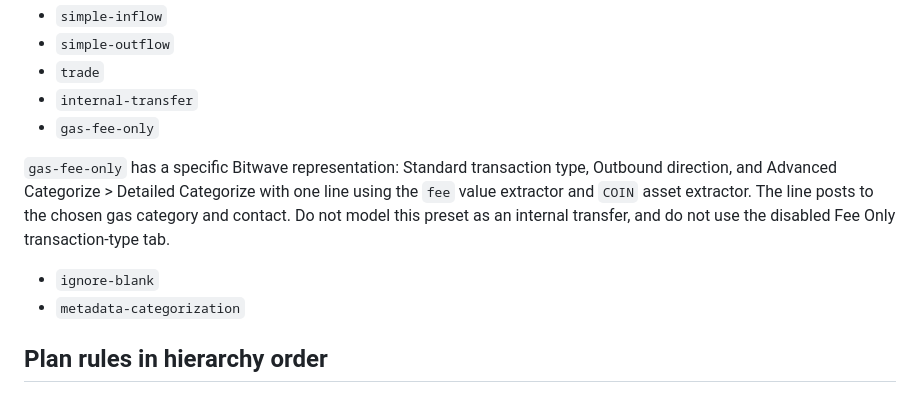
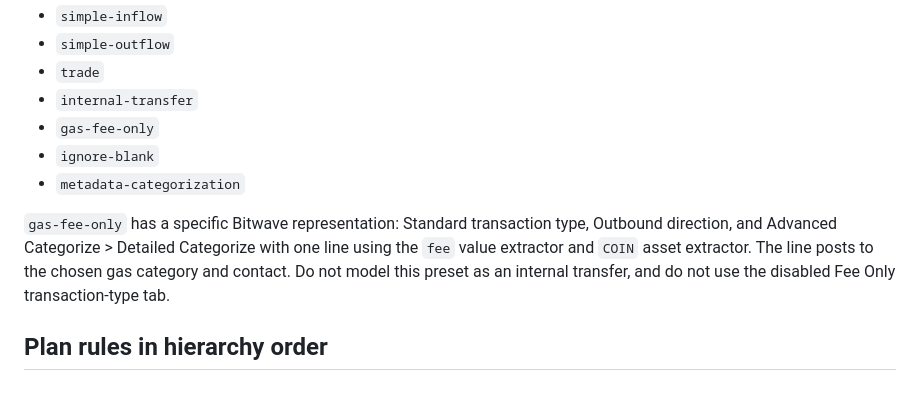
Before and after one commit to bitwave-io/bitwave-cli, a Markdown page: docs/AGENT_RULE_WORKFLOW.md, the part around the change. GitHub-like rendering.

Commit message:
docs(rules): keep preset list intact

```diff
--- a/docs/AGENT_RULE_WORKFLOW.md
+++ b/docs/AGENT_RULE_WORKFLOW.md
@@ -53,14 +53,14 @@ Supported compact apply presets:
 - `trade`
 - `internal-transfer`
 - `gas-fee-only`
+- `ignore-blank`
+- `metadata-categorization`
 
 `gas-fee-only` has a specific Bitwave representation: Standard transaction type,
 Outbound direction, and Advanced Categorize > Detailed Categorize with one line
 using the `fee` value extractor and `COIN` asset extractor. The line posts to the
 chosen gas category and contact. Do not model this preset as an internal transfer,
 and do not use the disabled Fee Only transaction-type tab.
-- `ignore-blank`
-- `metadata-categorization`
 
 ## Plan rules in hierarchy order
 
```
